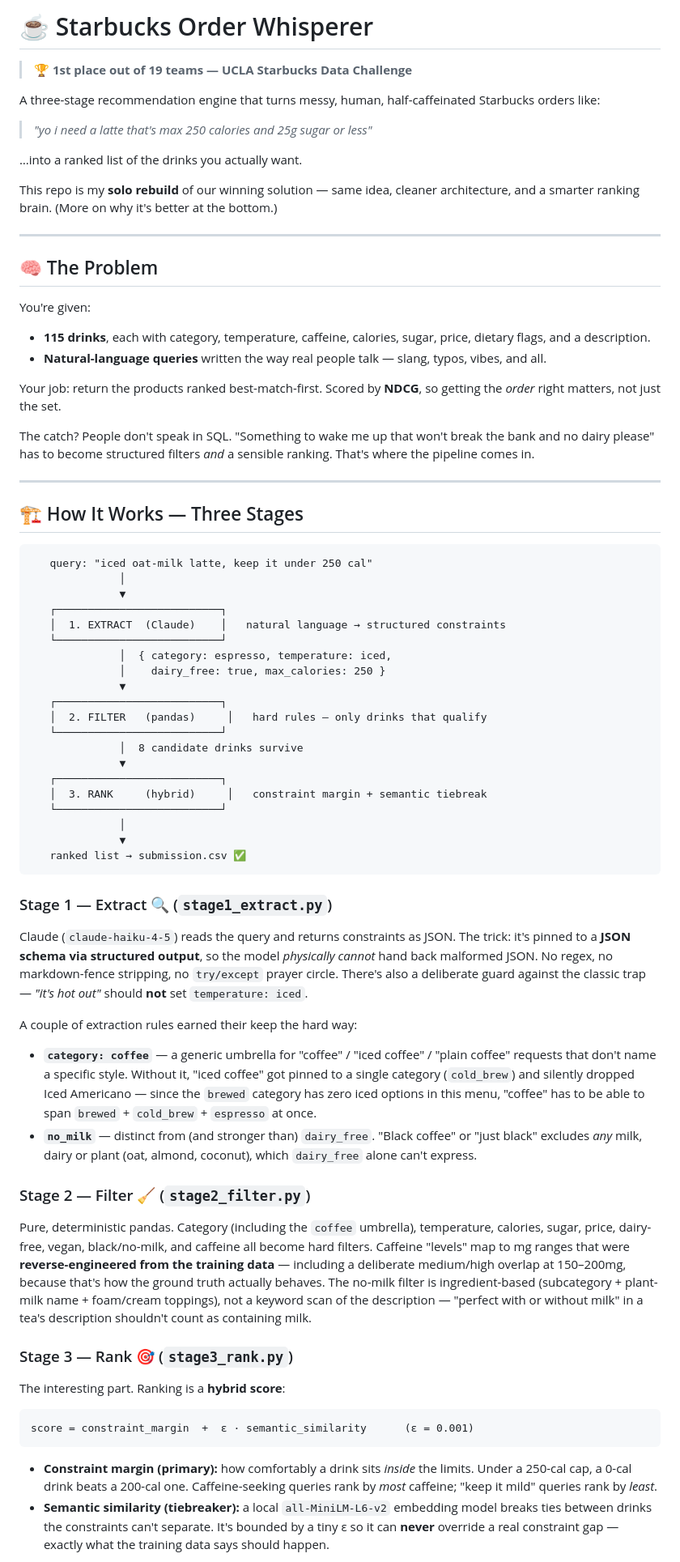
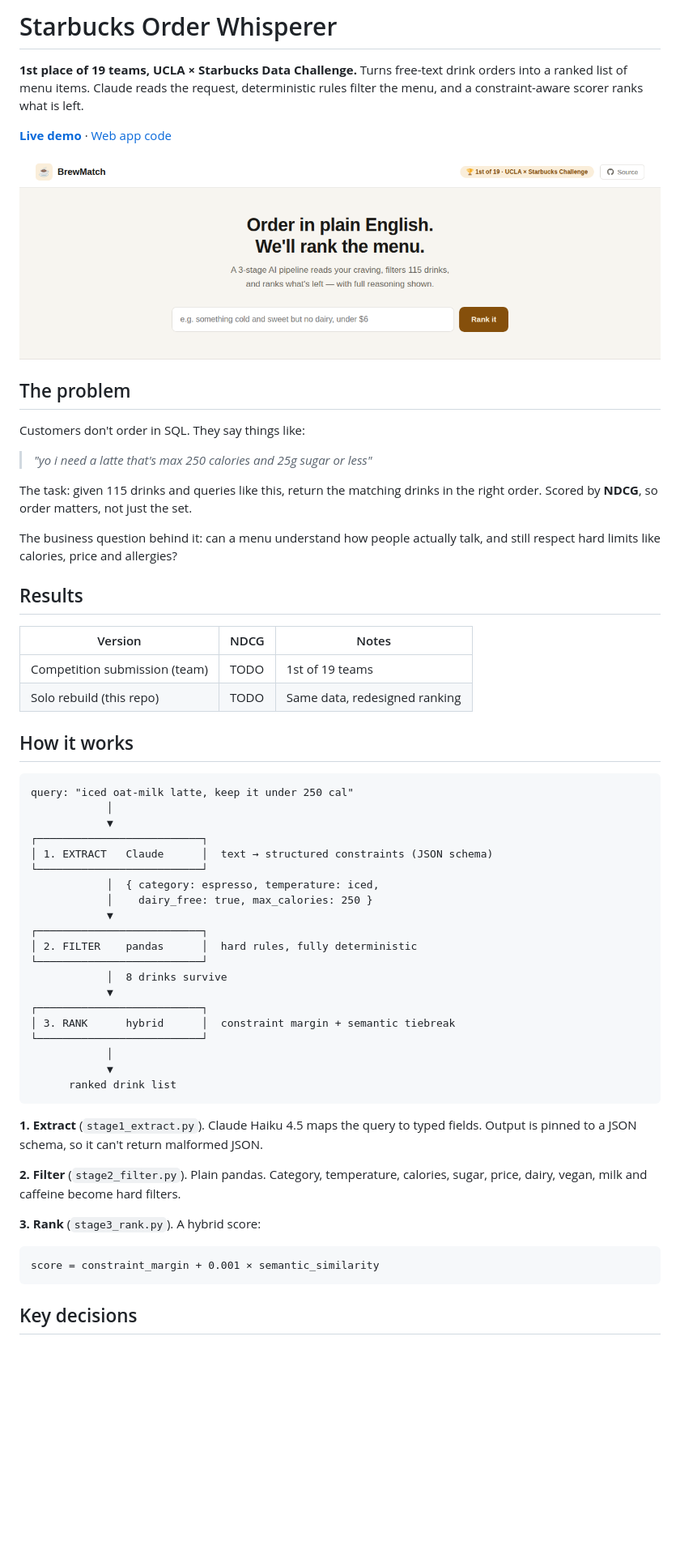
Before and after one commit to hansonyjy/starbucks-order-whisperer, a Markdown page: README.md, the part around one of its changes. Shown at 81% size. Rendered like a GitHub page; pictures changed too: docs/brewmatch.png (added); blank space fills up the shorter version.

Commit message:
Redesign README: results first, key decisions, demo screenshot
Co-Authored-By: Claude Opus 5.5 <noreply@anthropic.com>
Claude-Session: https://claude.ai/code/session_01XQWmhMBt81V92Utnqk1h7y

````diff
--- a/README.md
+++ b/README.md
@@ -1,71 +1,63 @@
-# ☕ Starbucks Order Whisperer
+# Starbucks Order Whisperer
 
-> **🏆 1st place out of 19 teams — UCLA Starbucks Data Challenge**
+**1st place of 19 teams, UCLA × Starbucks Data Challenge.**
+Turns free-text drink orders into a ranked list of menu items. Claude reads the request, deterministic rules filter the menu, and a constraint-aware scorer ranks what is left.
 
-A three-stage recommendation engine that turns messy, human, half-caffeinated Starbucks orders like:
+[**Live demo**](TODO_DEMO_URL) · [Web app code](web/)
+
+![BrewMatch demo](docs/brewmatch.png)
+
+## The problem
+
+Customers don't order in SQL. They say things like:
 
 > *"yo i need a latte that's max 250 calories and 25g sugar or less"*
 
-…into a ranked list of the drinks you actually want.
+The task: given 115 drinks and queries like this, return the matching drinks in the right order. Scored by **NDCG**, so order matters, not just the set.
 
-This repo is my **solo rebuild** of our winning solution — same idea, cleaner architecture, and a smarter ranking brain. (More on why it's better at the bottom.)
+The business question behind it: can a menu understand how people actually talk, and still respect hard limits like calories, price and allergies?
 
----
+## Results
 
-## 🧠 The Problem
+| Version | NDCG | Notes |
+|---|---|---|
+| Competition submission (team) | TODO | 1st of 19 teams |
+| Solo rebuild (this repo) | TODO | Same data, redesigned ranking |
 
-You're given:
-- **115 drinks**, each with category, temperature, caffeine, calories, sugar, price, dietary flags, and a description.
-- **Natural-language queries** written the way real people talk — slang, typos, vibes, and all.
-
-Your job: return the products ranked best-match-first. Scored by **NDCG**, so getting the *order* right matters, not just the set.
-
-The catch? People don't speak in SQL. "Something to wake me up that won't break the bank and no dairy please" has to become structured filters *and* a sensible ranking. That's where the pipeline comes in.
-
----
-
-## 🏗️ How It Works — Three Stages
+## How it works
 
 ```
-   query: "iced oat-milk latte, keep it under 250 cal"
-              │
-              ▼
-   ┌──────────────────────────┐
-   │  1. EXTRACT  (Claude)    │   natural language → structured constraints
-   └──────────────────────────┘
-              │  { category: espresso, temperature: iced,
-              │    dairy_free: true, max_calories: 250 }
-              ▼
-   ┌──────────────────────────┐
-   │  2. FILTER   (pandas)     │   hard rules — only drinks that qualify
-   └──────────────────────────┘
-              │  8 candidate drinks survive
-              ▼
-   ┌──────────────────────────┐
-   │  3. RANK     (hybrid)     │   constraint margin + semantic tiebreak
-   └──────────────────────────┘
-              │
-              ▼
-   ranked list → submission.csv ✅
+query: "iced oat-milk latte, keep it under 250 cal"
+            │
+            ▼
+┌──────────────────────────┐
+│ 1. EXTRACT   Claude      │  text → structured constraints (JSON schema)
+└──────────────────────────┘
+            │  { category: espresso, temperature: iced,
+            │    dairy_free: true, max_calories: 250 }
+            ▼
+┌──────────────────────────┐
+│ 2. FILTER    pandas      │  hard rules, fully deterministic
+└──────────────────────────┘
+            │  8 drinks survive
+            ▼
+┌──────────────────────────┐
+│ 3. RANK      hybrid      │  constraint margin + semantic tiebreak
+└──────────────────────────┘
+            │
+            ▼
+      ranked drink list
 ```
 
-### Stage 1 — Extract 🔍 (`stage1_extract.py`)
-Claude (`claude-haiku-4-5`) reads the query and returns constraints as JSON. The trick: it's pinned to a **JSON schema via structured output**, so the model *physically cannot* hand back malformed JSON. No regex, no markdown-fence stripping, no `try/except` prayer circle. There's also a deliberate guard against the classic trap — *"it's hot out"* should **not** set `temperature: iced`.
+**1. Extract** (`stage1_extract.py`). Claude Haiku 4.5 maps the query to typed fields. Output is pinned to a JSON schema, so it can't return malformed JSON.
 
-A couple of extraction rules earned their keep the hard way:
-- **`category: coffee`** — a generic umbrella for "coffee" / "iced coffee" / "plain coffee" requests that don't name a specific style. Without it, "iced coffee" got pinned to a single category (`cold_brew`) and silently dropped Iced Americano — since the `brewed` category has zero iced options in this menu, "coffee" has to be able to span `brewed` + `cold_brew` + `espresso` at once.
-- **`no_milk`** — distinct from (and stronger than) `dairy_free`. "Black coffee" or "just black" excludes *any* milk, dairy or plant (oat, almond, coconut), which `dairy_free` alone can't express.
+**2. Filter** (`stage2_filter.py`). Plain pandas. Category, temperature, calories, sugar, price, dairy, vegan, milk and caffeine become hard filters.
 
-### Stage 2 — Filter 🧹 (`stage2_filter.py`)
-Pure, deterministic pandas. Category (including the `coffee` umbrella), temperature, calories, sugar, price, dairy-free, vegan, black/no-milk, and caffeine all become hard filters. Caffeine "levels" map to mg ranges that were **reverse-engineered from the training data** — including a deliberate medium/high overlap at 150–200mg, because that's how the ground truth actually behaves. The no-milk filter is ingredient-based (subcategory + plant-milk name + foam/cream toppings), not a keyword scan of the description — "perfect with or without milk" in a tea's description shouldn't count as containing milk.
-
-### Stage 3 — Rank 🎯 (`stage3_rank.py`)
-The interesting part. Ranking is a **hybrid score**:
+**3. Rank** (`stage3_rank.py`). A hybrid score:
 
 ```
-score = constraint_margin  +  ε · semantic_similarity      (ε = 0.001)
+score = constraint_margin + 0.001 × semantic_similarity
 ```
 
-- **Constraint margin (primary):** how comfortably a drink sits *inside* the limits. Under a 250-cal cap, a 0-cal drink beats a 200-cal one. Caffeine-seeking queries rank by *most* caffeine; "keep it mild" queries rank by *least*.
-- **Semantic similarity (tiebreaker):** a local `all-MiniLM-L6-v2` embedding model breaks ties between drinks the constraints can't separate. It's bounded by a tiny ε so it can **never** override a real constraint gap — exactly what the training data says should happen.
+## Key decisions
 
````
Also changed, not shown: other parts of README.md (+38 -60 lines).
